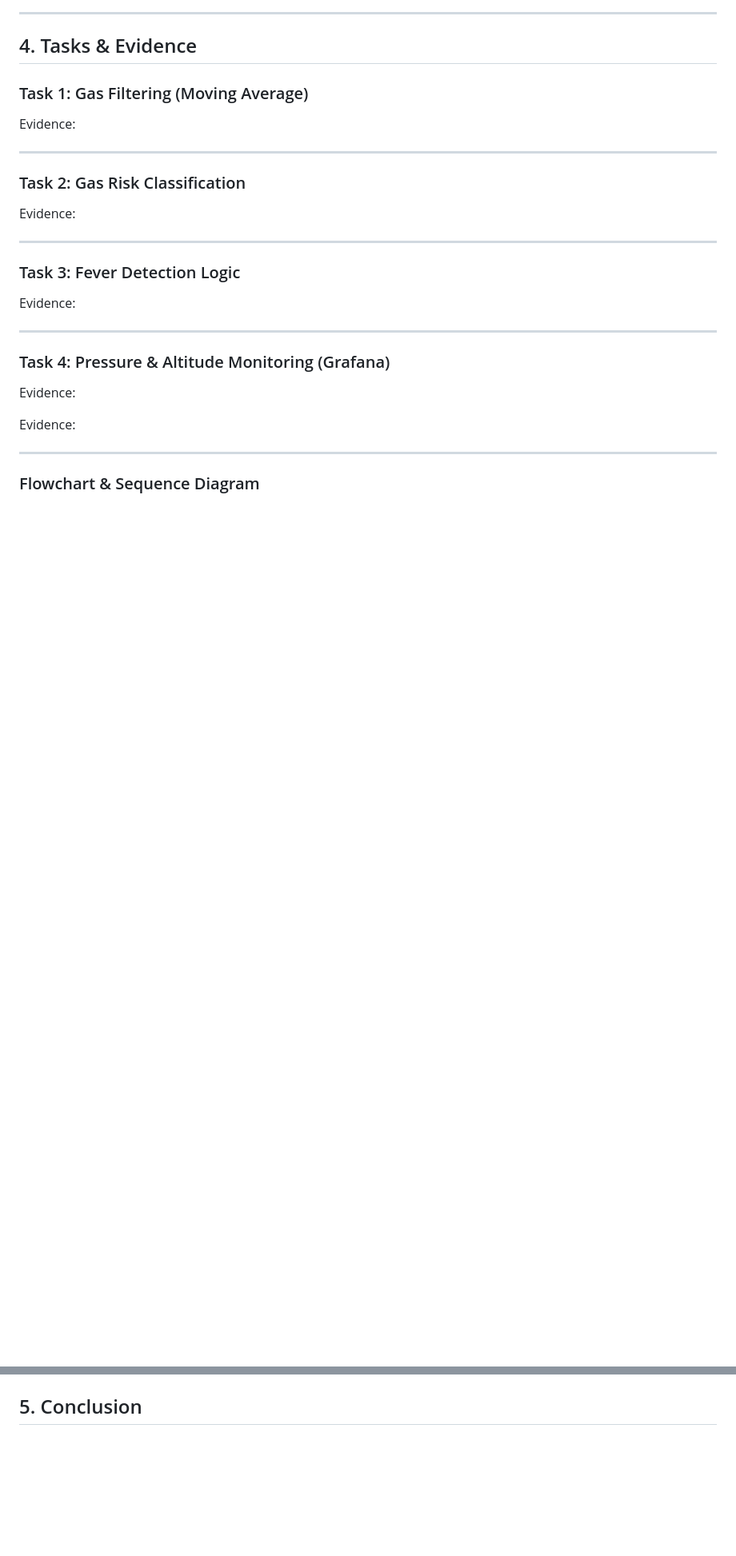
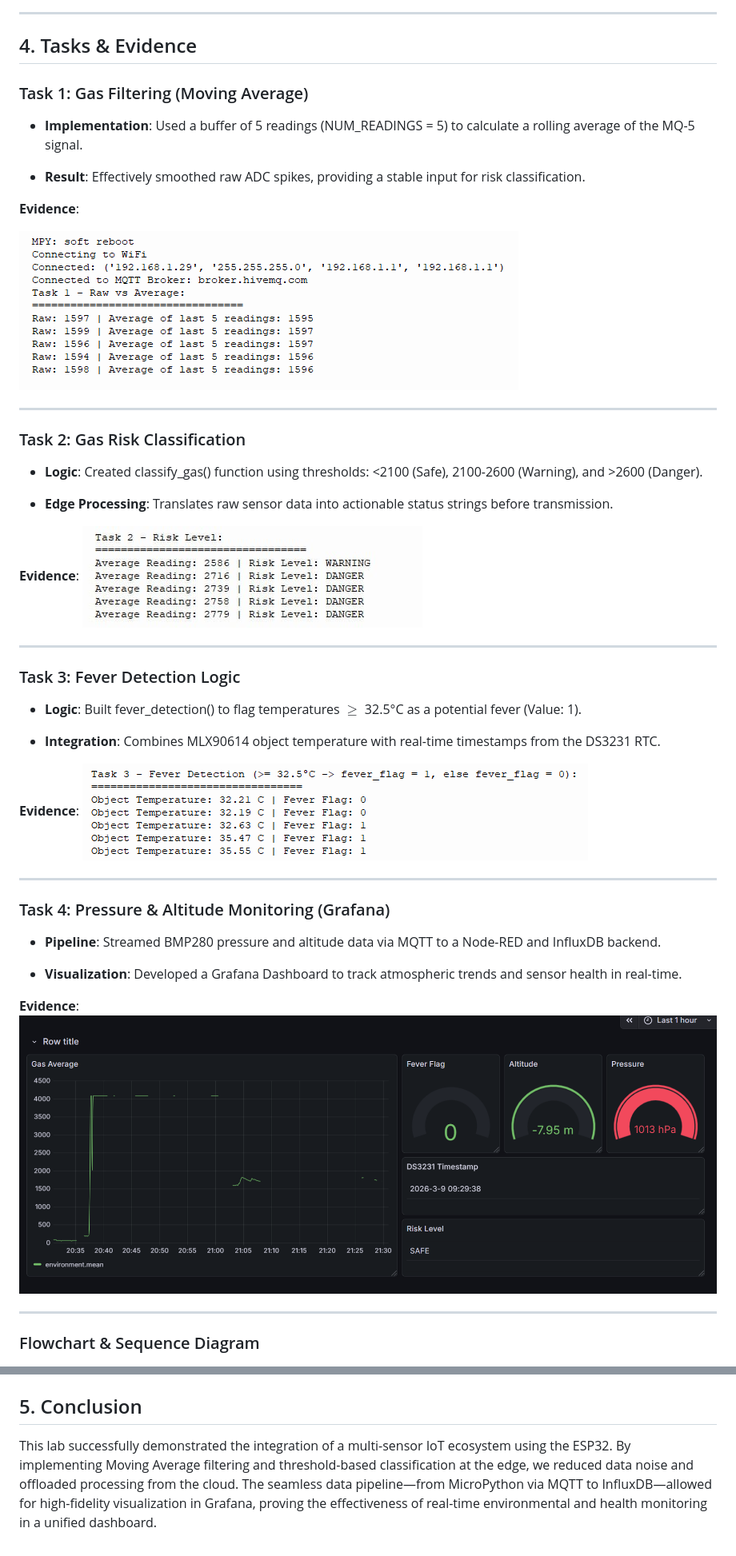
Before and after one commit to ChenChanveasna/spring_2026_iot_003_group_2, a Markdown page: Lab4/README.md, 2 parts joined by grey strips. Shown at 80% size. Rendered like a GitHub page; pictures changed too: Lab4/images/image_2026-03-09_21-08-28.png (added), Lab4/images/image_2026-03-09_21-30-14.png (added), Lab4/images/image_2026-03-09_21-31-19.png (added); blank space fills up the shorter version.

```diff
--- a/Lab4/README.md
+++ b/Lab4/README.md
@@ -54,31 +54,48 @@ will be stored in InfluxDB and visualized in Grafana.
 
 ### Task 1: Gas Filtering (Moving Average)
 
+* **Implementation**: Used a buffer of 5 readings (NUM_READINGS = 5) to calculate a rolling average of the MQ-5 signal.
 
-Evidence:
+* **Result**: Effectively smoothed raw ADC spikes, providing a stable input for risk classification.
+
+**Evidence**:
+
+![Task 1](images/image_2026-03-09_21-08-28.png)
 
 ---
 
 ### Task 2: Gas Risk Classification
 
+* **Logic**: Created classify_gas() function using thresholds: <2100 (Safe), 2100-2600 (Warning), and >2600 (Danger).
 
-Evidence:
+* **Edge Processing**: Translates raw sensor data into actionable status strings before transmission.
+
+**Evidence**:
+![Task 2](images/photo_2026-03-10_21-26-09.jpg)
 
 ---
 
 ### Task 3: Fever Detection Logic
 
-Evidence:
+* **Logic**: Built fever_detection() to flag temperatures $\ge$ 32.5°C as a potential fever
+(Value: 1).
+
+* **Integration**: Combines MLX90614 object temperature with real-time timestamps from the DS3231 RTC.
+
+**Evidence**:
+![Task 3](images/image_2026-03-09_21-30-14.png)
 
 ---
 
 ### Task 4: Pressure & Altitude Monitoring (Grafana)
 
+* **Pipeline**: Streamed BMP280 pressure and altitude data via MQTT to a Node-RED and InfluxDB backend.
 
-Evidence:
+* **Visualization**: Developed a Grafana Dashboard to track atmospheric trends and sensor health in real-time.
 
+**Evidence**:
+![Task 4](images/image_2026-03-09_21-31-19.png)
 
-Evidence:
 
 ---
 
@@ -91 +113,3 @@ Evidence:
 ## 5. Conclusion
+
+This lab successfully demonstrated the integration of a multi-sensor IoT ecosystem using the ESP32. By implementing Moving Average filtering and threshold-based classification at the edge, we reduced data noise and offloaded processing from the cloud. The seamless data pipeline—from MicroPython via MQTT to InfluxDB—allowed for high-fidelity visualization in Grafana, proving the effectiveness of real-time environmental and health monitoring in a unified dashboard.
```
Also changed, not shown: other parts of Lab4/README.md (+6 -1 lines), 2 other files.
